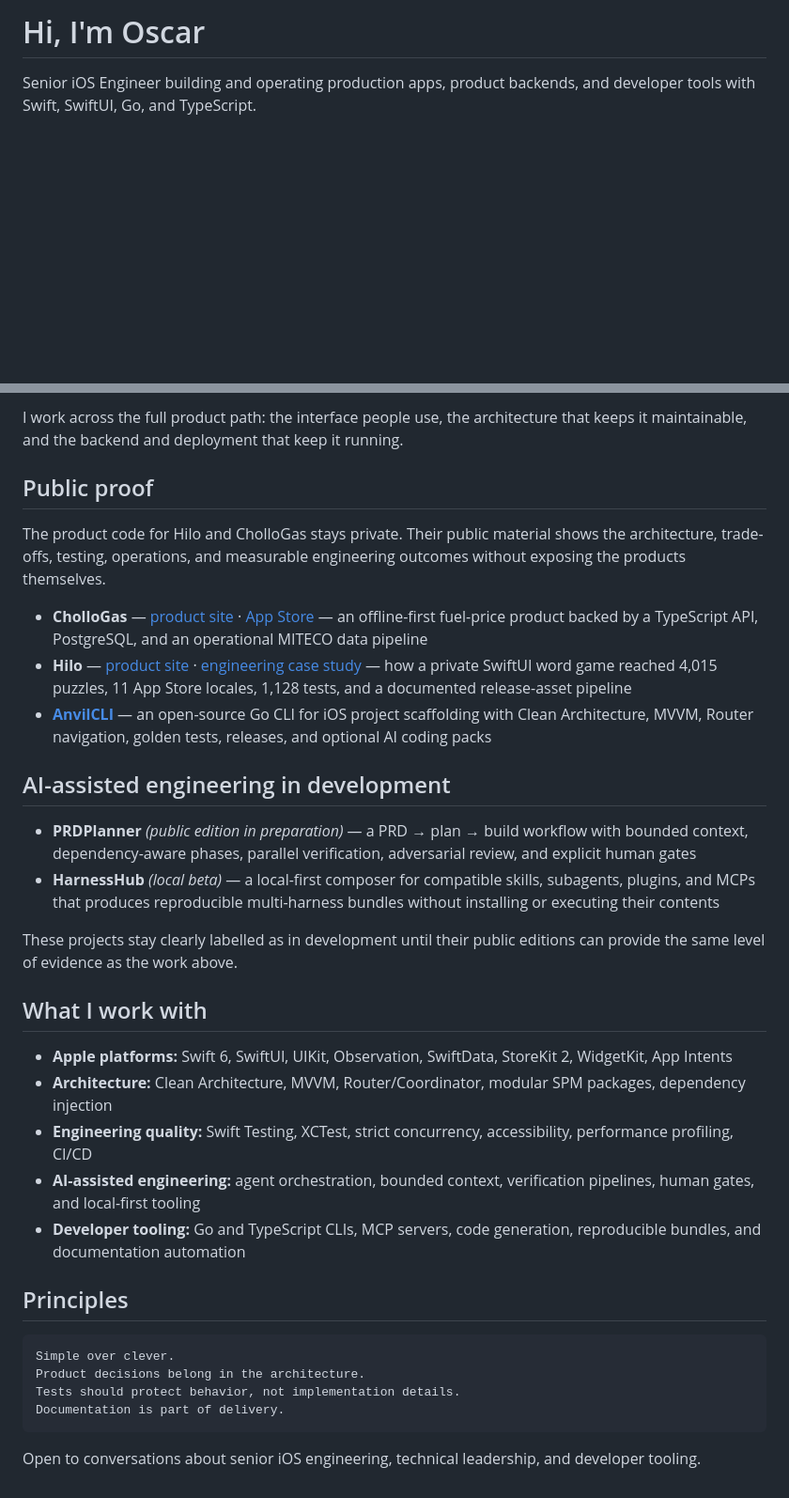
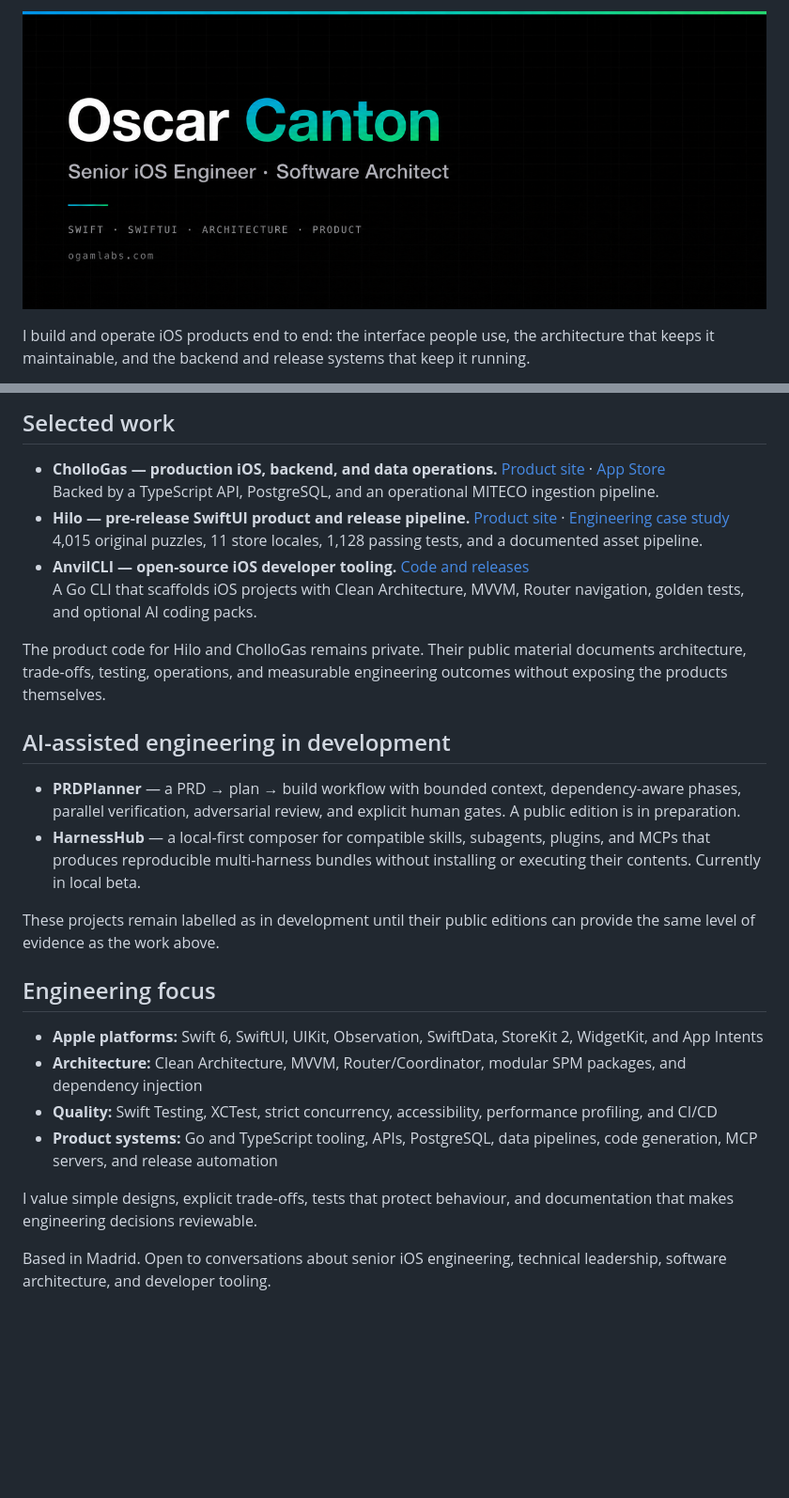
Before and after one commit to magnoscg/magnoscg, a Markdown page: README.md, 2 parts joined by grey strips. Shown at 94% size. GitHub-like rendering; pictures changed too: assets/profile-banner.png (added); blank space fills up the shorter version.

Commit message:
feat: polish recruiter profile and validate public proof

````diff
--- a/README.md
+++ b/README.md
@@ -1,5 +1,6 @@
-# Hi, I'm Oscar
+![Oscar Canton — Senior iOS Engineer and Software Architect](assets/profile-banner.png)
 
-Senior iOS Engineer building and operating production apps, product backends,
-and developer tools with Swift, SwiftUI, Go, and TypeScript.
+I build and operate iOS products end to end: the interface people use, the
+architecture that keeps it maintainable, and the backend and release systems
+that keep it running.
 
@@ -7,58 +10,50 @@ and developer tools with Swift, SwiftUI, Go, and TypeScript.
 
-I work across the full product path: the interface people use, the architecture
-that keeps it maintainable, and the backend and deployment that keep it running.
+## Selected work
 
-## Public proof
+- **CholloGas — production iOS, backend, and data operations.**
+  [Product site](https://chollogas.ogamlabs.com) ·
+  [App Store](https://apps.apple.com/es/app/chollogas-gasolineras-baratas/id6773014516)
+  Backed by a TypeScript API, PostgreSQL, and an operational MITECO ingestion
+  pipeline.
+- **Hilo — pre-release SwiftUI product and release pipeline.**
+  [Product site](https://hilo.ogamlabs.com) ·
+  [Engineering case study](https://github.com/magnoscg/hilo-case-study)
+  4,015 original puzzles, 11 store locales, 1,128 passing tests, and a
+  documented asset pipeline.
+- **AnvilCLI — open-source iOS developer tooling.**
+  [Code and releases](https://github.com/magnoscg/anvil)
+  A Go CLI that scaffolds iOS projects with Clean Architecture, MVVM, Router
+  navigation, golden tests, and optional AI coding packs.
 
-The product code for Hilo and CholloGas stays private. Their public material
-shows the architecture, trade-offs, testing, operations, and measurable
+The product code for Hilo and CholloGas remains private. Their public material
+documents architecture, trade-offs, testing, operations, and measurable
 engineering outcomes without exposing the products themselves.
-
-- **CholloGas** — [product site](https://chollogas.ogamlabs.com) ·
-  [App Store](https://apps.apple.com/es/app/chollogas-gasolineras-baratas/id6773014516)
-  — an offline-first fuel-price product backed by a TypeScript API, PostgreSQL,
-  and an operational MITECO data pipeline
-- **Hilo** — [product site](https://hilo.ogamlabs.com) ·
-  [engineering case study](https://github.com/magnoscg/hilo-case-study) — how a
-  private SwiftUI word game reached 4,015 puzzles, 11 App Store locales, 1,128
-  tests, and a documented release-asset pipeline
-- **[AnvilCLI](https://github.com/magnoscg/anvil)** — an open-source Go CLI for
-  iOS project scaffolding with Clean Architecture, MVVM, Router navigation,
-  golden tests, releases, and optional AI coding packs
 
 ## AI-assisted engineering in development
 
-- **PRDPlanner** *(public edition in preparation)* — a PRD → plan → build
-  workflow with bounded context, dependency-aware phases, parallel
-  verification, adversarial review, and explicit human gates
-- **HarnessHub** *(local beta)* — a local-first composer for compatible skills,
-  subagents, plugins, and MCPs that produces reproducible multi-harness bundles
-  without installing or executing their contents
+- **PRDPlanner** — a PRD → plan → build workflow with bounded context,
+  dependency-aware phases, parallel verification, adversarial review, and
+  explicit human gates. A public edition is in preparation.
+- **HarnessHub** — a local-first composer for compatible skills, subagents,
+  plugins, and MCPs that produces reproducible multi-harness bundles without
+  installing or executing their contents. Currently in local beta.
 
-These projects stay clearly labelled as in development until their public
-editions can provide the same level of evidence as the work above.
+These projects remain labelled as in development until their public editions
+can provide the same level of evidence as the work above.
 
-## What I work with
+## Engineering focus
 
 - **Apple platforms:** Swift 6, SwiftUI, UIKit, Observation, SwiftData,
-  StoreKit 2, WidgetKit, App Intents
+  StoreKit 2, WidgetKit, and App Intents
 - **Architecture:** Clean Architecture, MVVM, Router/Coordinator, modular SPM
-  packages, dependency injection
-- **Engineering quality:** Swift Testing, XCTest, strict concurrency,
-  accessibility, performance profiling, CI/CD
-- **AI-assisted engineering:** agent orchestration, bounded context,
-  verification pipelines, human gates, and local-first tooling
-- **Developer tooling:** Go and TypeScript CLIs, MCP servers, code generation,
-  reproducible bundles, and documentation automation
+  packages, and dependency injection
+- **Quality:** Swift Testing, XCTest, strict concurrency, accessibility,
+  performance profiling, and CI/CD
+- **Product systems:** Go and TypeScript tooling, APIs, PostgreSQL, data
+  pipelines, code generation, MCP servers, and release automation
 
-## Principles
+I value simple designs, explicit trade-offs, tests that protect behaviour, and
+documentation that makes engineering decisions reviewable.
 
-```text
-Simple over clever.
-Product decisions belong in the architecture.
-Tests should protect behavior, not implementation details.
-Documentation is part of delivery.
-```
-
-Open to conversations about senior iOS engineering, technical leadership, and
-developer tooling.
+Based in Madrid. Open to conversations about senior iOS engineering, technical
+leadership, software architecture, and developer tooling.
````
Also changed, not shown: other parts of README.md (+3 -1 lines), 5 other files.
